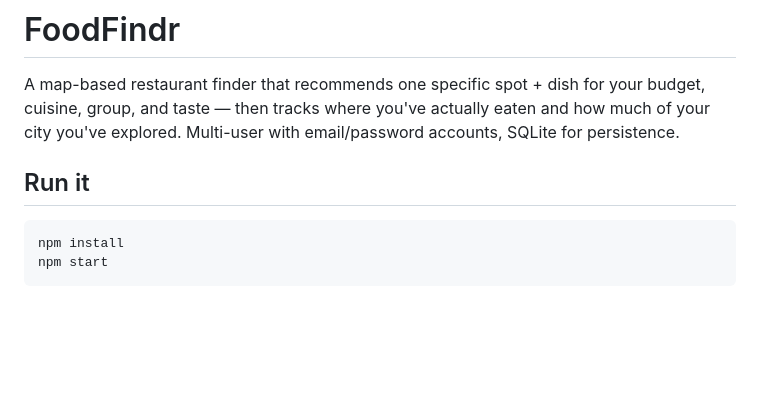
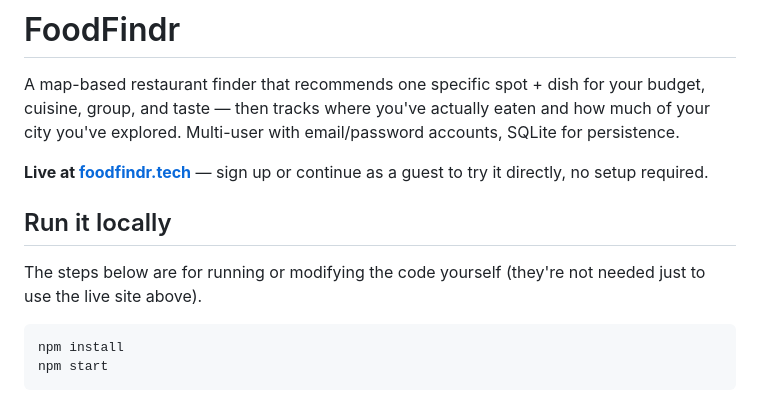
Before and after one commit to owenchlee/FoodFindr, a Markdown page: README.md, the part around the change. Rendered like a GitHub page; blank space fills up the shorter version.

Commit message:
Add a live-site link at the top of the README
The README jumped straight into local setup and API keys without ever
mentioning foodfindr.tech is already live and usable with no setup.

````diff
--- a/README.md
+++ b/README.md
@@ -5,7 +5,12 @@ your budget, cuisine, group, and taste — then tracks where you've actually
 eaten and how much of your city you've explored. Multi-user with email/password
 accounts, SQLite for persistence.
 
-## Run it
+**Live at [foodfindr.tech](https://foodfindr.tech)** — sign up or continue as a guest to try it directly, no setup required.
+
+## Run it locally
+
+The steps below are for running or modifying the code yourself (they're not
+needed just to use the live site above).
 
 ```bash
 npm install
````
